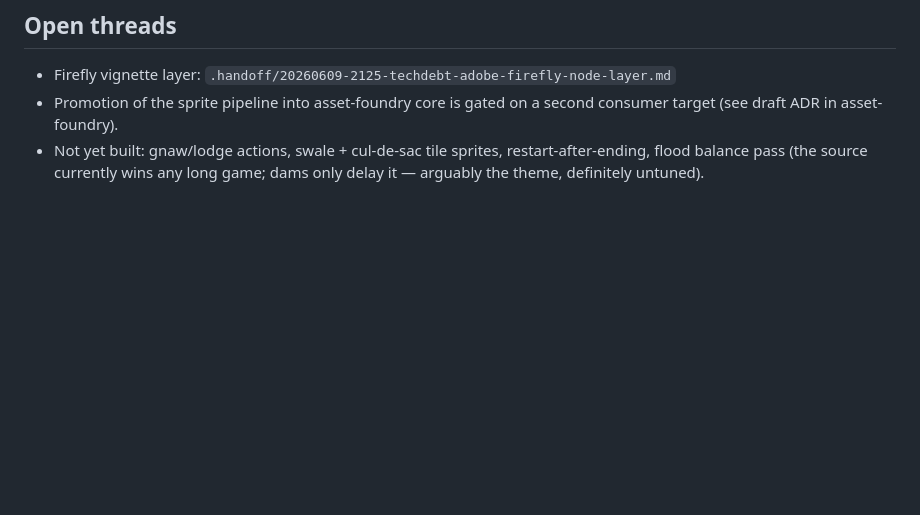
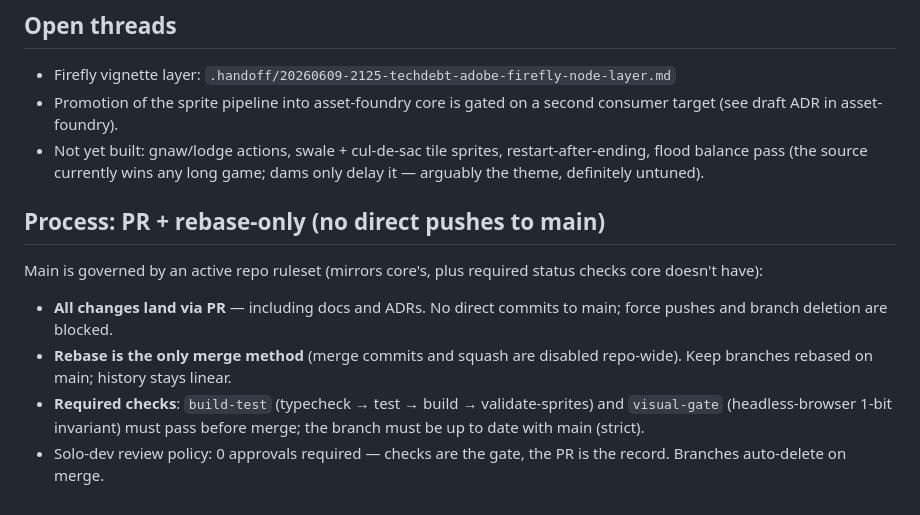
Before and after one commit to ojfbot/lofi-beaver, a Markdown page: CLAUDE.md, the part around the change. GitHub-like rendering; blank space fills up the shorter version.

Commit message:
docs: record PR + rebase-only discipline in CLAUDE.md
Main is now ruleset-governed (PRs only, rebase merges, build-test +
visual-gate required). This PR is itself the end-to-end proof of the pipe.

Co-Authored-By: Claude Fable 5 <noreply@anthropic.com>

```diff
--- a/CLAUDE.md
+++ b/CLAUDE.md
@@ -124,3 +124,18 @@ Six types — see `src/flood/tiles.ts`: `lot`, `arterial`, `culdesac`, `swale`,
 - Not yet built: gnaw/lodge actions, swale + cul-de-sac tile sprites,
   restart-after-ending, flood balance pass (the source currently wins any
   long game; dams only delay it — arguably the theme, definitely untuned).
+
+## Process: PR + rebase-only (no direct pushes to main)
+
+Main is governed by an active repo ruleset (mirrors core's, plus required
+status checks core doesn't have):
+
+- **All changes land via PR** — including docs and ADRs. No direct commits
+  to main; force pushes and branch deletion are blocked.
+- **Rebase is the only merge method** (merge commits and squash are disabled
+  repo-wide). Keep branches rebased on main; history stays linear.
+- **Required checks**: `build-test` (typecheck → test → build →
+  validate-sprites) and `visual-gate` (headless-browser 1-bit invariant)
+  must pass before merge; the branch must be up to date with main (strict).
+- Solo-dev review policy: 0 approvals required — checks are the gate, the
+  PR is the record. Branches auto-delete on merge.
```
